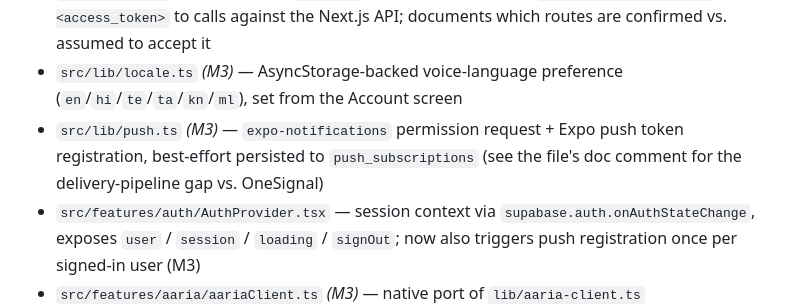
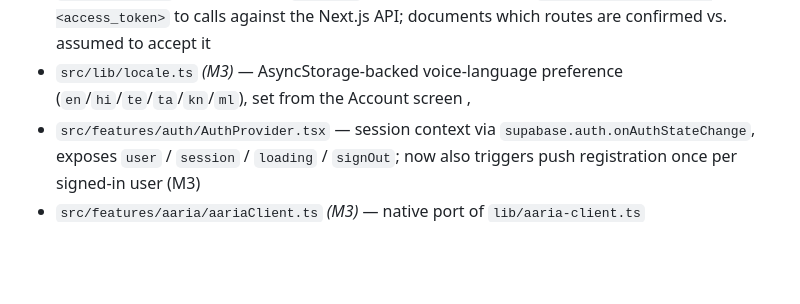
Before and after one commit to PranixQuick/quickscanz, a Markdown page: native/README.md, the part around the change. Rendered like a GitHub page; blank space fills up the shorter version.

```diff
--- a/native/README.md
+++ b/native/README.md
@@ -69,9 +69,7 @@ redirect URL in Supabase Dashboard → Authentication → URL Configuration
   documents which routes are confirmed vs. assumed to accept it
 - `src/lib/locale.ts` *(M3)* — AsyncStorage-backed voice-language preference
   (`en`/`hi`/`te`/`ta`/`kn`/`ml`), set from the Account screen
-- `src/lib/push.ts` *(M3)* — `expo-notifications` permission request + Expo
-  push token registration, best-effort persisted to `push_subscriptions`
-  (see the file's doc comment for the delivery-pipeline gap vs. OneSignal)
+,
 - `src/features/auth/AuthProvider.tsx` — session context via
   `supabase.auth.onAuthStateChange`, exposes `user` / `session` / `loading` /
   `signOut`; now also triggers push registration once per signed-in user (M3)
```
